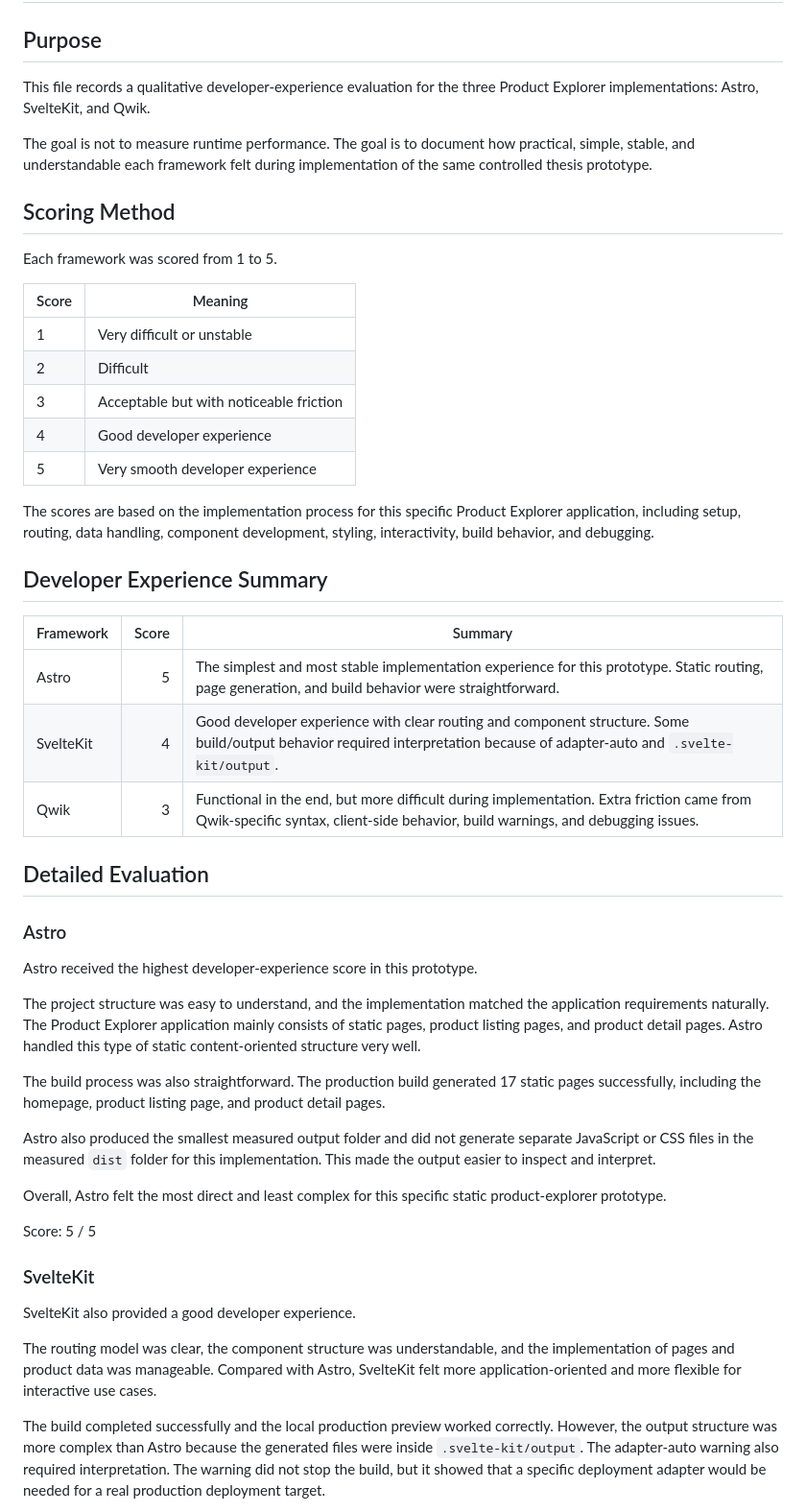
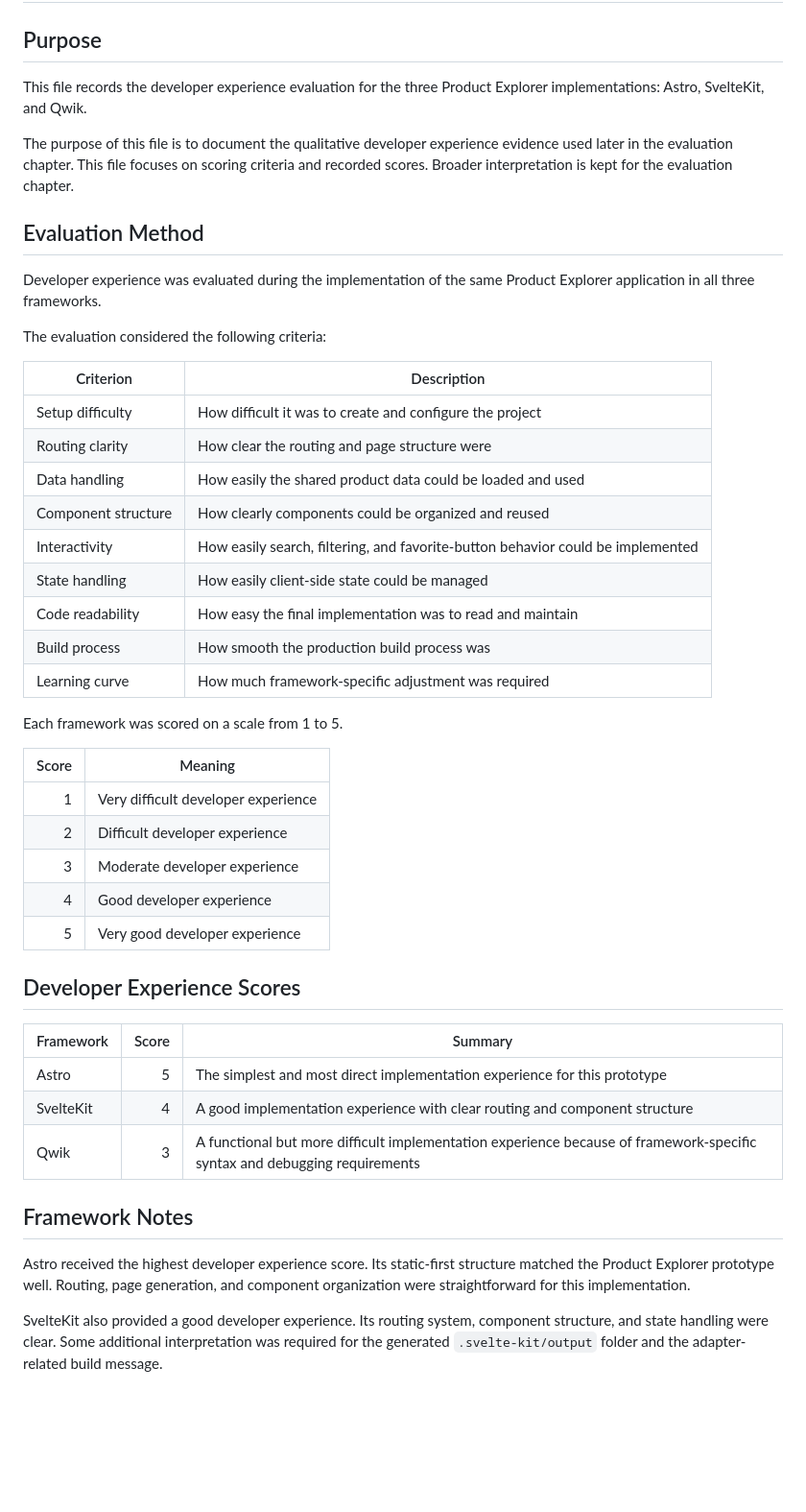
Before and after one commit to HurayraAsif/framework-comparison, a Markdown page: measurement-results/04-developer-experience-scores.md, the part around one of its changes. Shown at 96% size. Rendered like a GitHub page; blank space fills up the shorter version.

Commit message:
Clean up developer experience measurement results

```diff
--- a/measurement-results/04-developer-experience-scores.md
+++ b/measurement-results/04-developer-experience-scores.md
@@ -2,53 +2,49 @@
 
 ## Purpose
 
-This file records a qualitative developer-experience evaluation for the three Product Explorer implementations: Astro, SvelteKit, and Qwik.
+This file records the developer experience evaluation for the three Product Explorer implementations: Astro, SvelteKit, and Qwik.
 
-The goal is not to measure runtime performance. The goal is to document how practical, simple, stable, and understandable each framework felt during implementation of the same controlled thesis prototype.
+The purpose of this file is to document the qualitative developer experience evidence used later in the evaluation chapter. This file focuses on scoring criteria and recorded scores. Broader interpretation is kept for the evaluation chapter.
 
-## Scoring Method
+## Evaluation Method
 
-Each framework was scored from 1 to 5.
+Developer experience was evaluated during the implementation of the same Product Explorer application in all three frameworks.
 
-| Score | Meaning                                 |
-| ----- | --------------------------------------- |
-| 1     | Very difficult or unstable              |
-| 2     | Difficult                               |
-| 3     | Acceptable but with noticeable friction |
-| 4     | Good developer experience               |
-| 5     | Very smooth developer experience        |
+The evaluation considered the following criteria:
 
-The scores are based on the implementation process for this specific Product Explorer application, including setup, routing, data handling, component development, styling, interactivity, build behavior, and debugging.
+| Criterion           | Description                                                                     |
+| ------------------- | ------------------------------------------------------------------------------- |
+| Setup difficulty    | How difficult it was to create and configure the project                        |
+| Routing clarity     | How clear the routing and page structure were                                   |
+| Data handling       | How easily the shared product data could be loaded and used                     |
+| Component structure | How clearly components could be organized and reused                            |
+| Interactivity       | How easily search, filtering, and favorite-button behavior could be implemented |
+| State handling      | How easily client-side state could be managed                                   |
+| Code readability    | How easy the final implementation was to read and maintain                      |
+| Build process       | How smooth the production build process was                                     |
+| Learning curve      | How much framework-specific adjustment was required                             |
 
-## Developer Experience Summary
+Each framework was scored on a scale from 1 to 5.
 
-| Framework | Score | Summary                                                                                                                                                                     |
-| --------- | ----: | --------------------------------------------------------------------------------------------------------------------------------------------------------------------------- |
-| Astro     |     5 | The simplest and most stable implementation experience for this prototype. Static routing, page generation, and build behavior were straightforward.                        |
-| SvelteKit |     4 | Good developer experience with clear routing and component structure. Some build/output behavior required interpretation because of adapter-auto and `.svelte-kit/output`.  |
-| Qwik      |     3 | Functional in the end, but more difficult during implementation. Extra friction came from Qwik-specific syntax, client-side behavior, build warnings, and debugging issues. |
+| Score | Meaning                             |
+| ----: | ----------------------------------- |
+|     1 | Very difficult developer experience |
+|     2 | Difficult developer experience      |
+|     3 | Moderate developer experience       |
+|     4 | Good developer experience           |
+|     5 | Very good developer experience      |
 
-## Detailed Evaluation
+## Developer Experience Scores
 
-### Astro
+| Framework | Score | Summary                                                                                                                   |
+| --------- | ----: | ------------------------------------------------------------------------------------------------------------------------- |
+| Astro     |     5 | The simplest and most direct implementation experience for this prototype                                                 |
+| SvelteKit |     4 | A good implementation experience with clear routing and component structure                                               |
+| Qwik      |     3 | A functional but more difficult implementation experience because of framework-specific syntax and debugging requirements |
 
-Astro received the highest developer-experience score in this prototype.
+## Framework Notes
 
-The project structure was easy to understand, and the implementation matched the application requirements naturally. The Product Explorer application mainly consists of static pages, product listing pages, and product detail pages. Astro handled this type of static content-oriented structure very well.
+Astro received the highest developer experience score. Its static-first structure matched the Product Explorer prototype well. Routing, page generation, and component organization were straightforward for this implementation.
 
-The build process was also straightforward. The production build generated 17 static pages successfully, including the homepage, product listing page, and product detail pages.
+SvelteKit also provided a good developer experience. Its routing system, component structure, and state handling were clear. Some additional interpretation was required for the generated `.svelte-kit/output` folder and the adapter-related build message.
 
-Astro also produced the smallest measured output folder and did not generate separate JavaScript or CSS files in the measured `dist` folder for this implementation. This made the output easier to inspect and interpret.
-
-Overall, Astro felt the most direct and least complex for this specific static product-explorer prototype.
-
-Score: 5 / 5
-
-### SvelteKit
-
-SvelteKit also provided a good developer experience.
-
-The routing model was clear, the component structure was understandable, and the implementation of pages and product data was manageable. Compared with Astro, SvelteKit felt more application-oriented and more flexible for interactive use cases.
-
-The build completed successfully and the local production preview worked correctly. However, the output structure was more complex than Astro because the generated files were inside `.svelte-kit/output`. The adapter-auto warning also required interpretation. The warning did not stop the build, but it showed that a specific deployment adapter would be needed for a real production deployment target.
-
```
Also changed, not shown: other parts of measurement-results/04-developer-experience-scores.md (+3 -27 lines).
